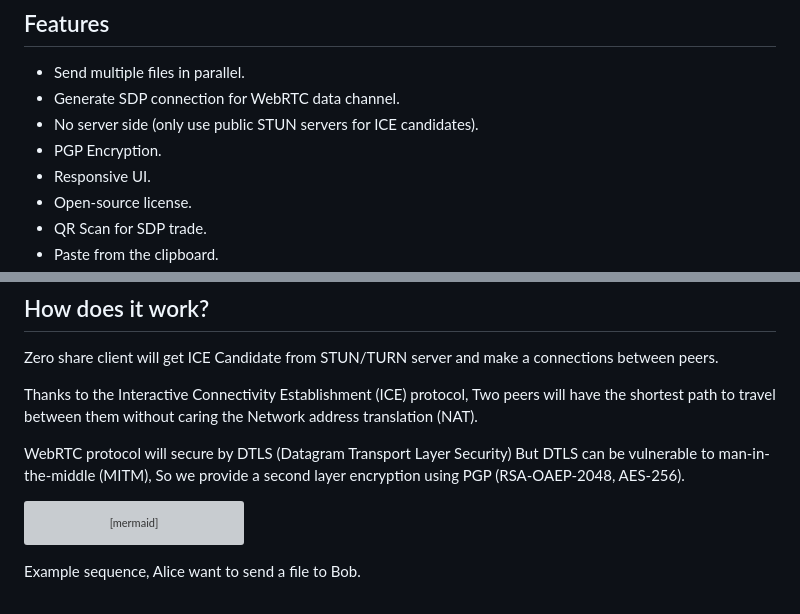
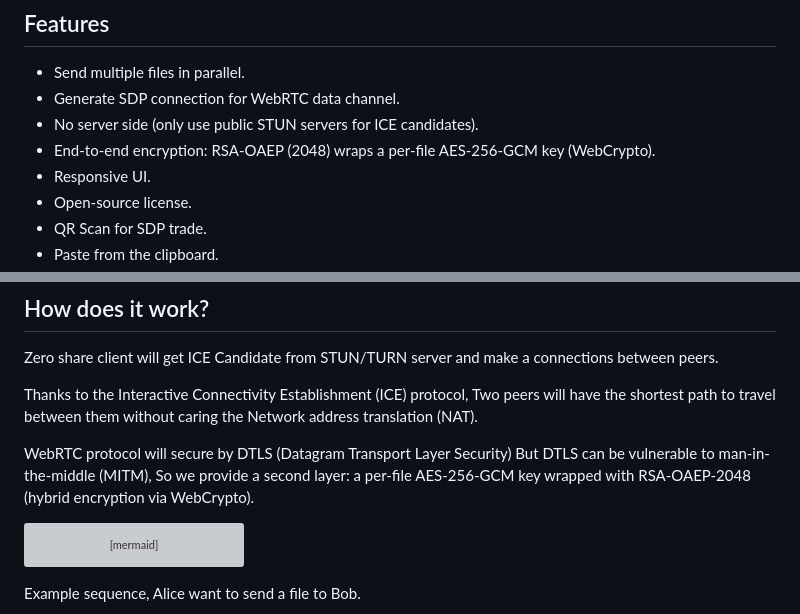
Before and after one commit to ntsd/zero-share, a Markdown page: README.md, 2 parts joined by grey strips. Drawn GitHub-style; grey boxes are pictures that could not be loaded.

Commit message:
docs(readme): mislabels the transport encryption as 'PGP' — it is actually RSA-OAEP-2048 + AES-256-GCM WebCrypto hybrid, no PGP anywhere (#93)
Task: zf-zs-357ff53f

docs(readme): README mislabels the transport encryption as 'PGP' — it is actually RSA-OAEP-2048 + AES-256-GCM WebCrypto hybrid, no PGP anywhere

````diff
--- a/README.md
+++ b/README.md
@@ -10,7 +10,7 @@ A client-side secure P2P file sharing using WebRTC.
 - Send multiple files in parallel.
 - Generate SDP connection for WebRTC data channel.
 - No server side (only use public STUN servers for ICE candidates).
-- PGP Encryption.
+- End-to-end encryption: RSA-OAEP (2048) wraps a per-file AES-256-GCM key (WebCrypto).
 - Responsive UI.
 - Open-source license.
 - QR Scan for SDP trade.
@@ -33,7 +33,7 @@ Zero share client will get ICE Candidate from STUN/TURN server and make a connec
 
 Thanks to the Interactive Connectivity Establishment (ICE) protocol, Two peers will have the shortest path to travel between them without caring the Network address translation (NAT).
 
-WebRTC protocol will secure by DTLS (Datagram Transport Layer Security) But DTLS can be vulnerable to man-in-the-middle (MITM), So we provide a second layer encryption using PGP (RSA-OAEP-2048, AES-256).
+WebRTC protocol will secure by DTLS (Datagram Transport Layer Security) But DTLS can be vulnerable to man-in-the-middle (MITM), So we provide a second layer: a per-file AES-256-GCM key wrapped with RSA-OAEP-2048 (hybrid encryption via WebCrypto).
 
 ```mermaid
 C4Context
````
